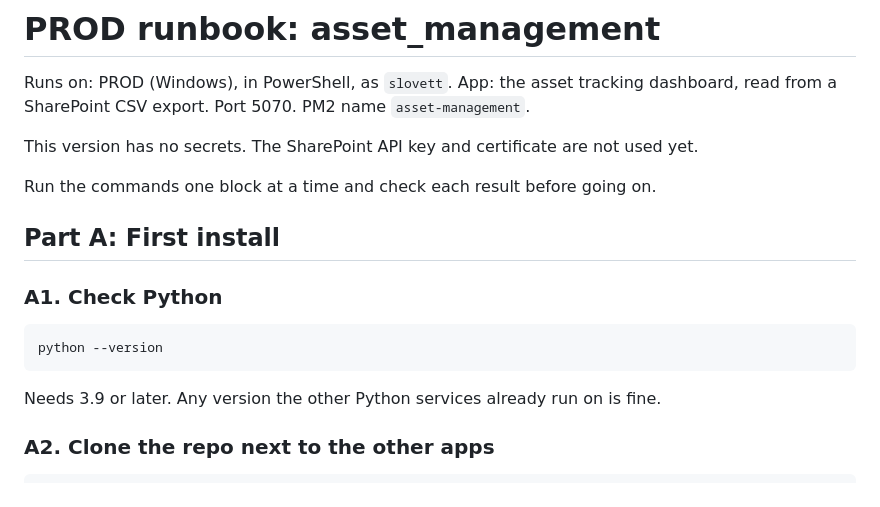
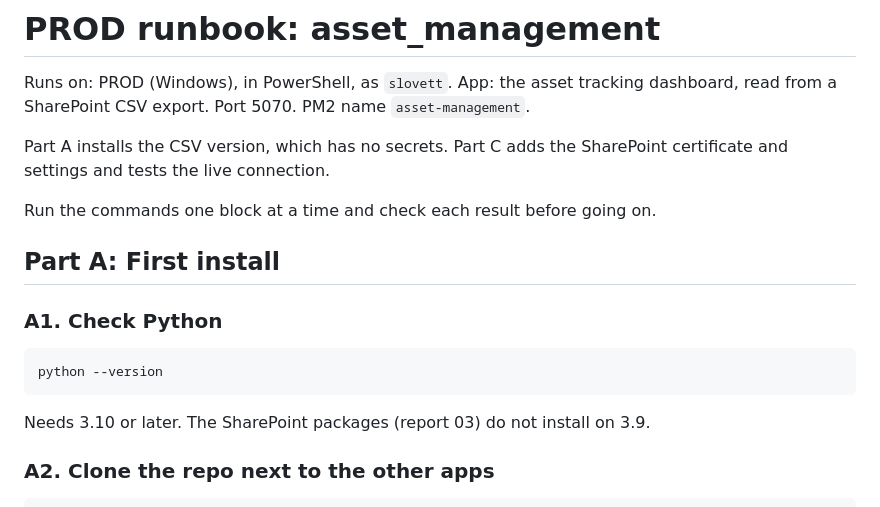
Before and after one commit to HarryHogge/asset_management, a Markdown page: deploy/prod_runbook.md, the part around one of its changes. Rendered like a GitHub page.

````diff
--- a/deploy/prod_runbook.md
+++ b/deploy/prod_runbook.md
@@ -3,7 +3,7 @@
 Runs on: PROD (Windows), in PowerShell, as `slovett`.
 App: the asset tracking dashboard, read from a SharePoint CSV export. Port 5070. PM2 name `asset-management`.
 
-This version has no secrets. The SharePoint API key and certificate are not used yet.
+Part A installs the CSV version, which has no secrets. Part C adds the SharePoint certificate and settings and tests the live connection.
 
 Run the commands one block at a time and check each result before going on.
 
@@ -15,7 +15,7 @@ Run the commands one block at a time and check each result before going on.
 python --version
 ```
 
-Needs 3.9 or later. Any version the other Python services already run on is fine.
+Needs 3.10 or later. The SharePoint packages (report 03) do not install on 3.9.
 
 ### A2. Clone the repo next to the other apps
 
````
Also changed, not shown: other parts of deploy/prod_runbook.md (+78 -0 lines), docs/decisions.md (added, +13 -0 lines).
